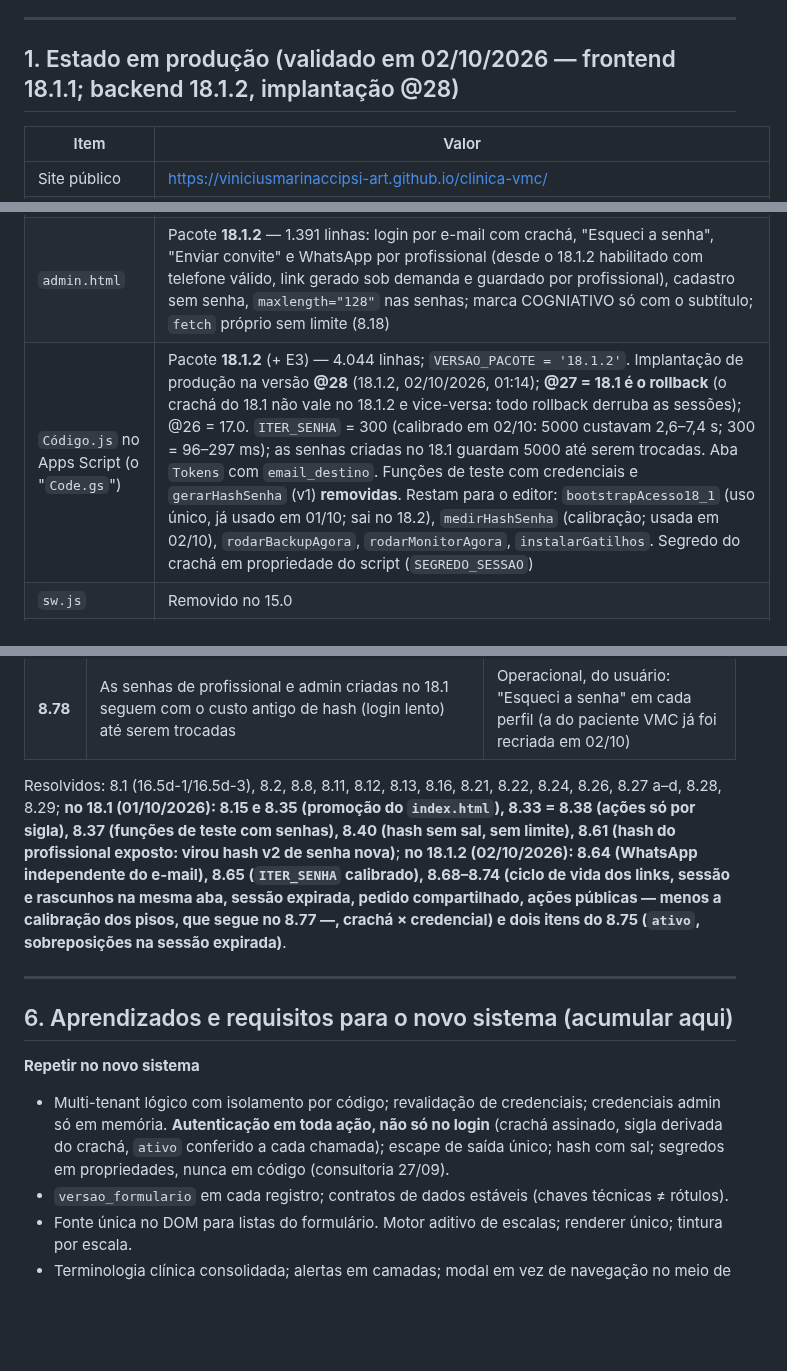
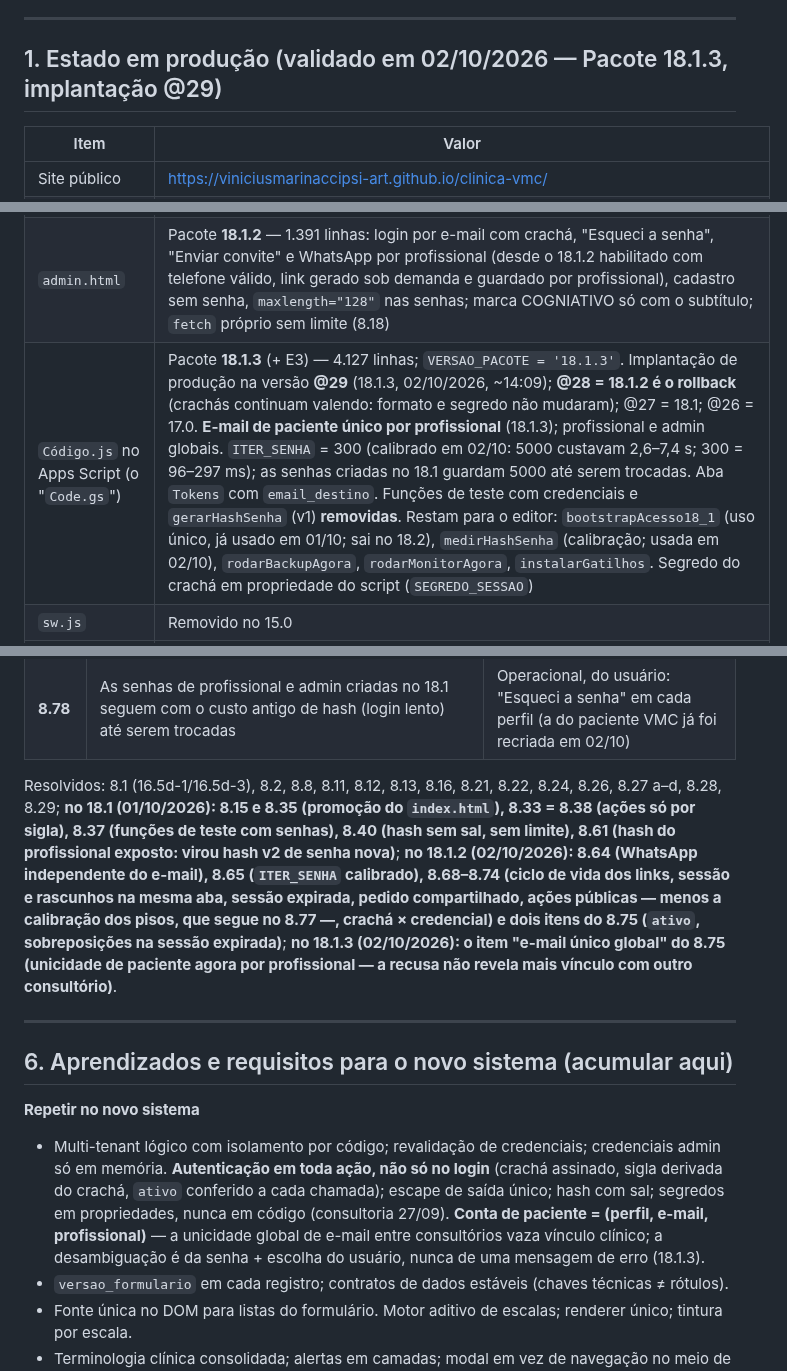
Before and after one commit to viniciusmarinaccipsi-art/clinica-vmc, a Markdown page: status_projeto_vmc.md, 3 parts joined by grey strips. Rendered like a GitHub page; blank space fills up the shorter version.

```diff
--- a/status_projeto_vmc.md
+++ b/status_projeto_vmc.md
@@ -16,7 +16,7 @@
 
 ---
 
-## 1. Estado em produção (validado em 02/10/2026 — frontend 18.1.1; backend 18.1.2, implantação @28)
+## 1. Estado em produção (validado em 02/10/2026 — Pacote 18.1.3, implantação @29)
 
 | Item | Valor |
 |---|---|
@@ -28,5 +28,5 @@
 | `admin.html` | Pacote **18.1.2** — 1.391 linhas: login por e-mail com crachá, "Esqueci a senha", "Enviar convite" e WhatsApp por profissional (desde o 18.1.2 habilitado com telefone válido, link gerado sob demanda e guardado por profissional), cadastro sem senha, `maxlength="128"` nas senhas; marca COGNIATIVO só com o subtítulo; `fetch` próprio sem limite (8.18) |
-| `Código.js` no Apps Script (o "`Code.gs`") | Pacote **18.1.2** (+ E3) — 4.044 linhas; `VERSAO_PACOTE = '18.1.2'`. Implantação de produção na versão **@28** (18.1.2, 02/10/2026, 01:14); **@27 = 18.1 é o rollback** (o crachá do 18.1 não vale no 18.1.2 e vice-versa: todo rollback derruba as sessões); @26 = 17.0. `ITER_SENHA` = 300 (calibrado em 02/10: 5000 custavam 2,6–7,4 s; 300 = 96–297 ms); as senhas criadas no 18.1 guardam 5000 até serem trocadas. Aba `Tokens` com `email_destino`. Funções de teste com credenciais e `gerarHashSenha` (v1) **removidas**. Restam para o editor: `bootstrapAcesso18_1` (uso único, já usado em 01/10; sai no 18.2), `medirHashSenha` (calibração; usada em 02/10), `rodarBackupAgora`, `rodarMonitorAgora`, `instalarGatilhos`. Segredo do crachá em propriedade do script (`SEGREDO_SESSAO`) |
+| `Código.js` no Apps Script (o "`Code.gs`") | Pacote **18.1.3** (+ E3) — 4.127 linhas; `VERSAO_PACOTE = '18.1.3'`. Implantação de produção na versão **@29** (18.1.3, 02/10/2026, ~14:09); **@28 = 18.1.2 é o rollback** (crachás continuam valendo: formato e segredo não mudaram); @27 = 18.1; @26 = 17.0. **E-mail de paciente único por profissional** (18.1.3); profissional e admin globais. `ITER_SENHA` = 300 (calibrado em 02/10: 5000 custavam 2,6–7,4 s; 300 = 96–297 ms); as senhas criadas no 18.1 guardam 5000 até serem trocadas. Aba `Tokens` com `email_destino`. Funções de teste com credenciais e `gerarHashSenha` (v1) **removidas**. Restam para o editor: `bootstrapAcesso18_1` (uso único, já usado em 01/10; sai no 18.2), `medirHashSenha` (calibração; usada em 02/10), `rodarBackupAgora`, `rodarMonitorAgora`, `instalarGatilhos`. Segredo do crachá em propriedade do script (`SEGREDO_SESSAO`) |
 | `sw.js` | Removido no 15.0 |
 | `ping` do backend | `{"ok":true,"versao_pacote":"18.1.2","url":…,"hora_servidor":…}` desde o deploy @28 (02/10). `versao_pacote` sai da constante `VERSAO_PACOTE` e é a verificação oficial de deploy |
 | Apps Script | Uma implantação (URL fixa); redeploy sempre como "Nova versão" da mesma implantação |
@@ -204,14 +204,14 @@ Página: https://claude.ai/artifact/1AyVzxz6Fji9svaVhjPTzL. **Decisões do usuá
 | **8.77** | Resto do 8.73: calibração dos pisos de tempo das ações públicas (medição e proposta só no relatório local do 18.1.2) | Medir de dia e publicar num 18.1.2.1 ou no 18.2; não feito de madrugada para manter um deploy por pacote |
 | **8.78** | As senhas de profissional e admin criadas no 18.1 seguem com o custo antigo de hash (login lento) até serem trocadas | Operacional, do usuário: "Esqueci a senha" em cada perfil (a do paciente VMC já foi recriada em 02/10) |
 
-Resolvidos: 8.1 (16.5d-1/16.5d-3), 8.2, 8.8, 8.11, 8.12, 8.13, 8.16, 8.21, 8.22, 8.24, 8.26, 8.27 a–d, 8.28, 8.29; **no 18.1 (01/10/2026): 8.15 e 8.35 (promoção do `index.html`), 8.33 = 8.38 (ações só por sigla), 8.37 (funções de teste com senhas), 8.40 (hash sem sal, sem limite), 8.61 (hash do profissional exposto: virou hash v2 de senha nova)**; **no 18.1.2 (02/10/2026): 8.64 (WhatsApp independente do e-mail), 8.65 (`ITER_SENHA` calibrado), 8.68–8.74 (ciclo de vida dos links, sessão e rascunhos na mesma aba, sessão expirada, pedido compartilhado, ações públicas — menos a calibração dos pisos, que segue no 8.77 —, crachá × credencial) e dois itens do 8.75 (`ativo`, sobreposições na sessão expirada)**.
+Resolvidos: 8.1 (16.5d-1/16.5d-3), 8.2, 8.8, 8.11, 8.12, 8.13, 8.16, 8.21, 8.22, 8.24, 8.26, 8.27 a–d, 8.28, 8.29; **no 18.1 (01/10/2026): 8.15 e 8.35 (promoção do `index.html`), 8.33 = 8.38 (ações só por sigla), 8.37 (funções de teste com senhas), 8.40 (hash sem sal, sem limite), 8.61 (hash do profissional exposto: virou hash v2 de senha nova)**; **no 18.1.2 (02/10/2026): 8.64 (WhatsApp independente do e-mail), 8.65 (`ITER_SENHA` calibrado), 8.68–8.74 (ciclo de vida dos links, sessão e rascunhos na mesma aba, sessão expirada, pedido compartilhado, ações públicas — menos a calibração dos pisos, que segue no 8.77 —, crachá × credencial) e dois itens do 8.75 (`ativo`, sobreposições na sessão expirada)**; **no 18.1.3 (02/10/2026): o item "e-mail único global" do 8.75 (unicidade de paciente agora por profissional — a recusa não revela mais vínculo com outro consultório)**.
 
 ---
 
 ## 6. Aprendizados e requisitos para o novo sistema (acumular aqui)
 
 **Repetir no novo sistema**
-- Multi-tenant lógico com isolamento por código; revalidação de credenciais; credenciais admin só em memória. **Autenticação em toda ação, não só no login** (crachá assinado, sigla derivada do crachá, `ativo` conferido a cada chamada); escape de saída único; hash com sal; segredos em propriedades, nunca em código (consultoria 27/09).
+- Multi-tenant lógico com isolamento por código; revalidação de credenciais; credenciais admin só em memória. **Autenticação em toda ação, não só no login** (crachá assinado, sigla derivada do crachá, `ativo` conferido a cada chamada); escape de saída único; hash com sal; segredos em propriedades, nunca em código (consultoria 27/09). **Conta de paciente = (perfil, e-mail, profissional)** — a unicidade global de e-mail entre consultórios vaza vínculo clínico; a desambiguação é da senha + escolha do usuário, nunca de uma mensagem de erro (18.1.3).
 - `versao_formulario` em cada registro; contratos de dados estáveis (chaves técnicas ≠ rótulos).
 - Fonte única no DOM para listas do formulário. Motor aditivo de escalas; renderer único; tintura por escala.
 - Terminologia clínica consolidada; alertas em camadas; modal em vez de navegação no meio de um fluxo; validação completa antes de ação definitiva; default seguro em estado assíncrono.
```
Also changed, not shown: other parts of status_projeto_vmc.md (+6 -6 lines), docs/arquitetura.md (+28 -0 lines).
